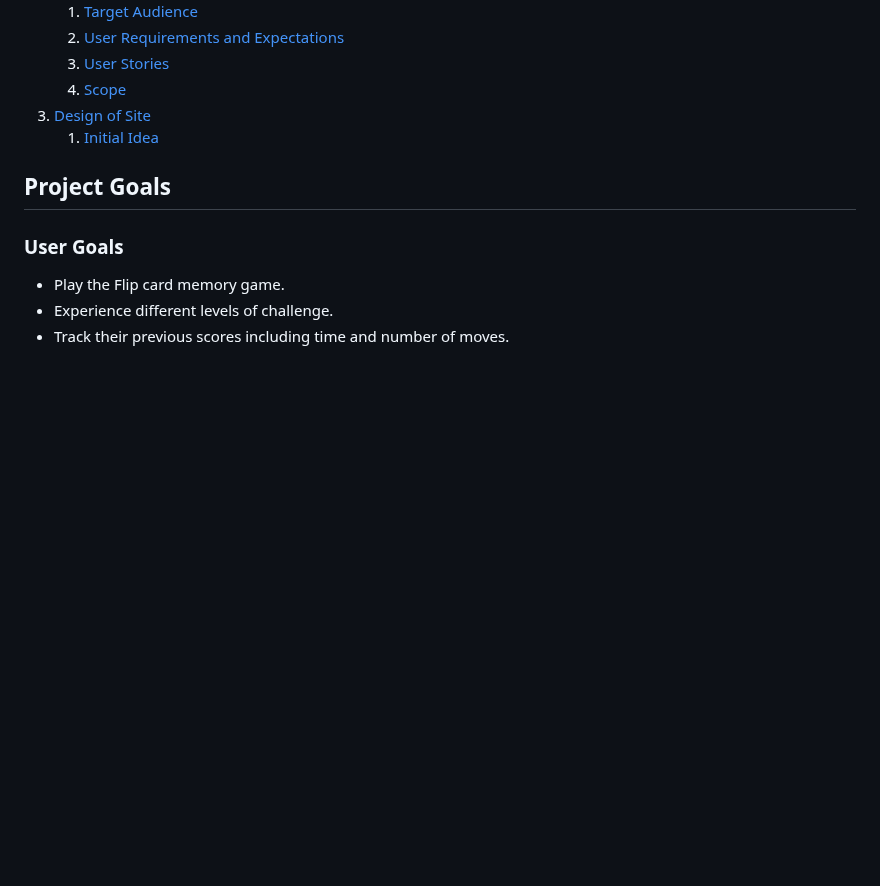
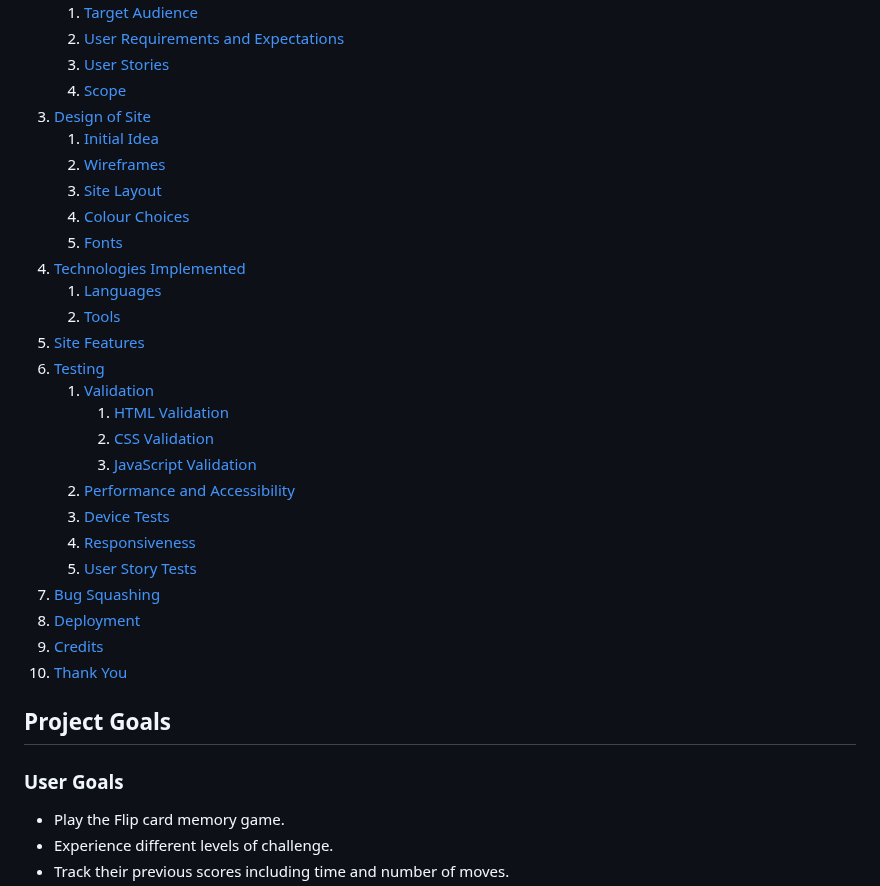
Before and after one commit to jenkidev/Milestone_project_2, a Markdown page: README.md, the part around one of its changes. GitHub-like rendering; blank space fills up the shorter version.

```diff
--- a/README.md
+++ b/README.md
@@ -14,6 +14,27 @@
     4. [Scope](#scope)
 3. [Design of Site](#design-of-site)
     1. [Initial Idea](#initial-idea)
+    2. [Wireframes](#wireframes)
+    3. [Site Layout](#site-layout)
+    4. [Colour Choices](#colour-choices)
+    5. [Fonts](#fonts)
+4. [Technologies Implemented](#technologies-implemented)
+    1. [Languages](#languages)
+    2. [Tools](#tools)
+5. [Site Features](#site-features)
+6. [Testing](#testing)
+    1. [Validation](#validation)
+        1. [HTML Validation](#html-validation)
+        2. [CSS Validation](#css-validation)
+        3. [JavaScript Validation](#javascript-validation)
+    2. [Performance and Accessibility](#performance-and-accessibility)
+    3. [Device Tests](#device-tests)
+    4. [Responsiveness](#responsiveness)
+    5. [User Story Tests](#user-story-tests)
+7. [Bug Squashing](#bug-squashing)
+8. [Deployment](#deployment)
+9. [Credits](#credits)
+10. [Thank You](#thank-you)
 
 
 ## Project Goals
```
Also changed, not shown: other parts of README.md (+37 -11 lines).
